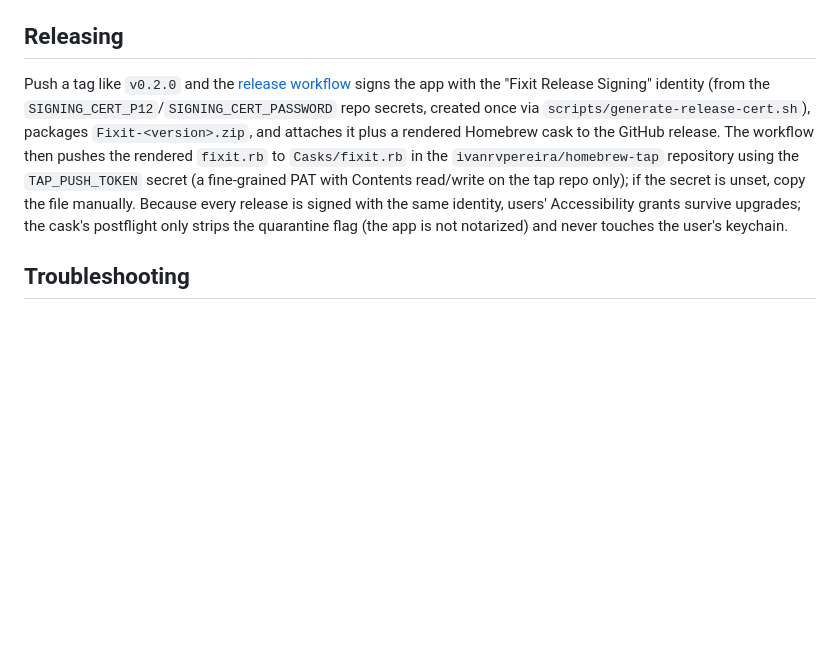
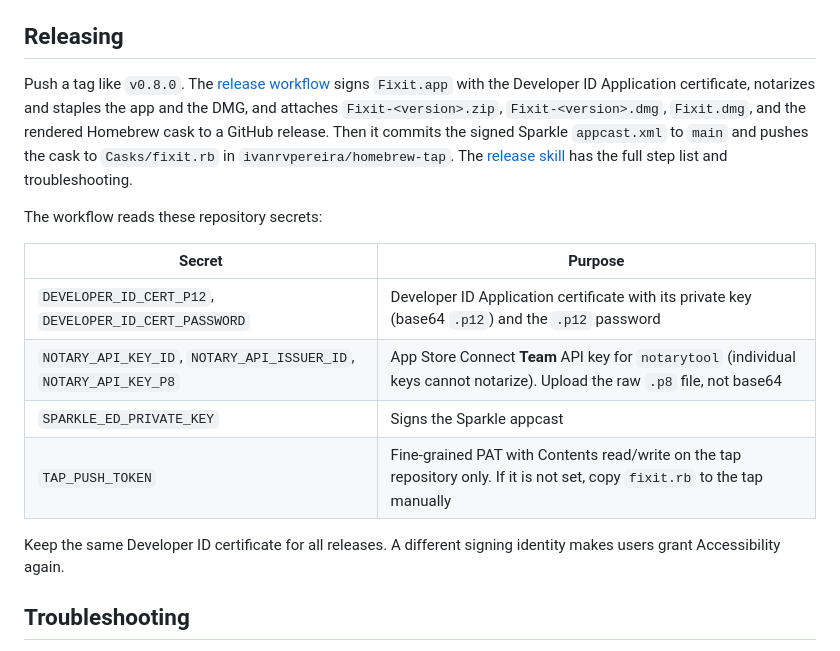
Before and after one commit to ivanrvpereira/fixit, a Markdown page: BUILDING.md, the part around the change. GitHub-like rendering; blank space fills up the shorter version.

Commit message:
docs(release): document Developer ID release secrets

```diff
--- a/BUILDING.md
+++ b/BUILDING.md
@@ -41,7 +41,18 @@ different signing identity.
 
 ## Releasing
 
-Push a tag like `v0.2.0` and the [release workflow](.github/workflows/release.yml) signs the app with the "Fixit Release Signing" identity (from the `SIGNING_CERT_P12`/`SIGNING_CERT_PASSWORD` repo secrets, created once via `scripts/generate-release-cert.sh`), packages `Fixit-<version>.zip`, and attaches it plus a rendered Homebrew cask to the GitHub release. The workflow then pushes the rendered `fixit.rb` to `Casks/fixit.rb` in the `ivanrvpereira/homebrew-tap` repository using the `TAP_PUSH_TOKEN` secret (a fine-grained PAT with Contents read/write on the tap repo only); if the secret is unset, copy the file manually. Because every release is signed with the same identity, users' Accessibility grants survive upgrades; the cask's postflight only strips the quarantine flag (the app is not notarized) and never touches the user's keychain.
+Push a tag like `v0.8.0`. The [release workflow](.github/workflows/release.yml) signs `Fixit.app` with the Developer ID Application certificate, notarizes and staples the app and the DMG, and attaches `Fixit-<version>.zip`, `Fixit-<version>.dmg`, `Fixit.dmg`, and the rendered Homebrew cask to a GitHub release. Then it commits the signed Sparkle `appcast.xml` to `main` and pushes the cask to `Casks/fixit.rb` in `ivanrvpereira/homebrew-tap`. The [release skill](.agents/skills/release/SKILL.md) has the full step list and troubleshooting.
+
+The workflow reads these repository secrets:
+
+| Secret | Purpose |
+|---|---|
+| `DEVELOPER_ID_CERT_P12`, `DEVELOPER_ID_CERT_PASSWORD` | Developer ID Application certificate with its private key (base64 `.p12`) and the `.p12` password |
+| `NOTARY_API_KEY_ID`, `NOTARY_API_ISSUER_ID`, `NOTARY_API_KEY_P8` | App Store Connect **Team** API key for `notarytool` (individual keys cannot notarize). Upload the raw `.p8` file, not base64 |
+| `SPARKLE_ED_PRIVATE_KEY` | Signs the Sparkle appcast |
+| `TAP_PUSH_TOKEN` | Fine-grained PAT with Contents read/write on the tap repository only. If it is not set, copy `fixit.rb` to the tap manually |
+
+Keep the same Developer ID certificate for all releases. A different signing identity makes users grant Accessibility again.
 
 ## Troubleshooting
 
```
Also changed, not shown: 1 other file.
